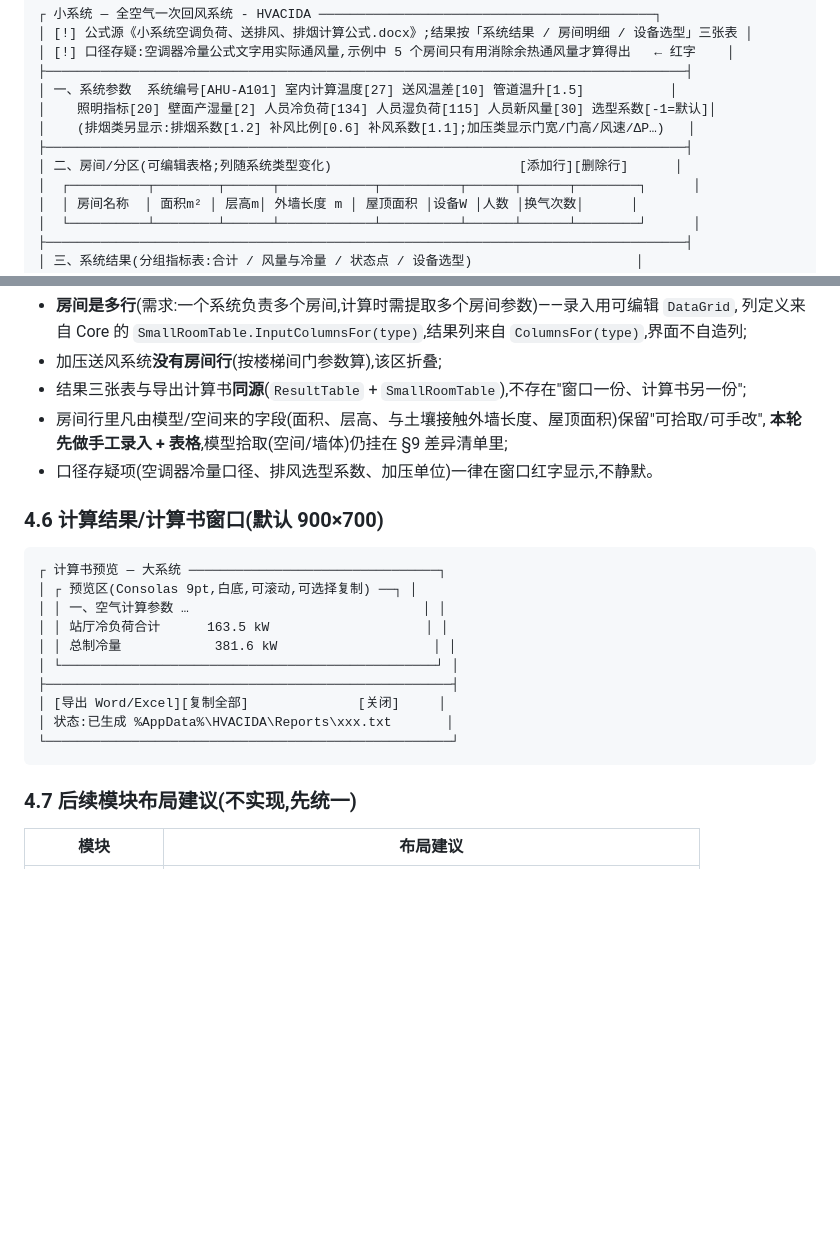
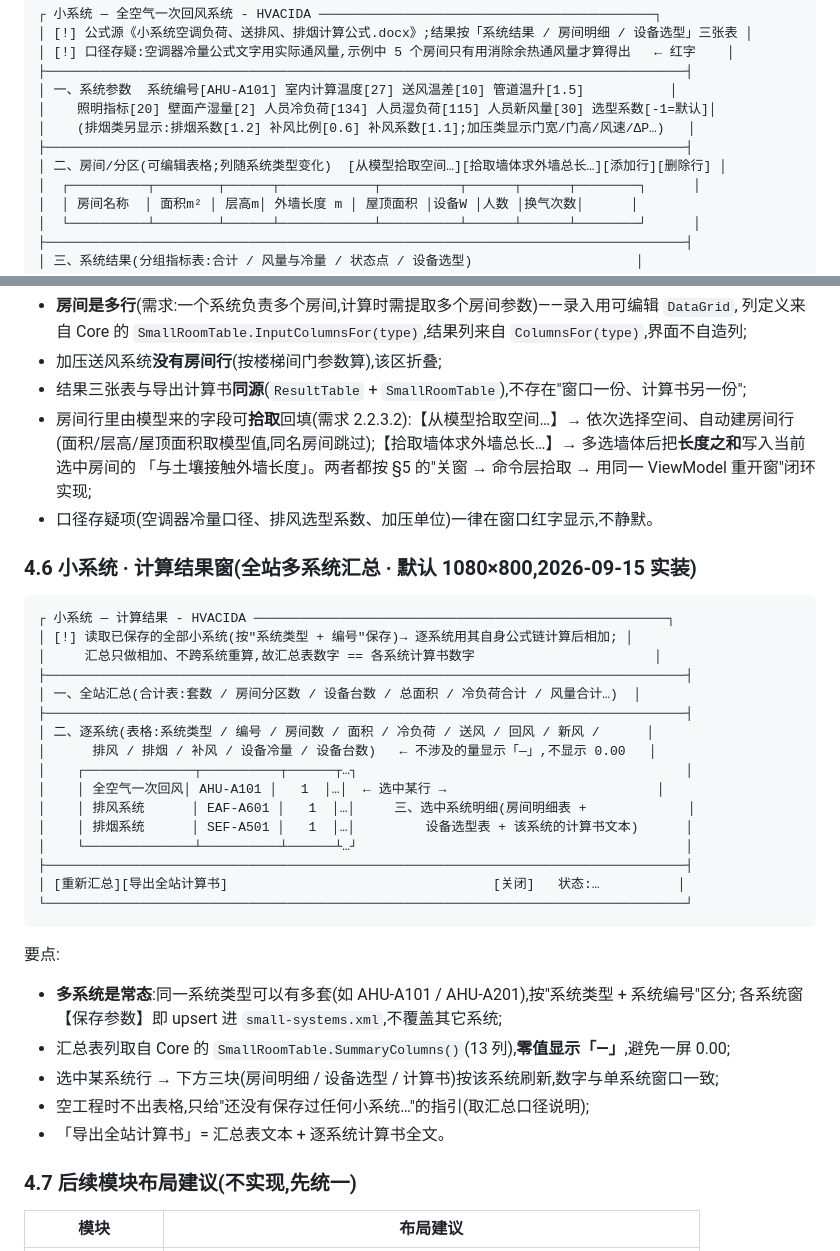
Before and after one commit to xuewei896/HVACIDA, a Markdown page: docs/UI设计规范.md, 2 parts joined by grey strips. GitHub-like rendering; blank space fills up the shorter version.

Commit message:
docs: 小系统口径确认/多系统汇总/模型拾取入档(README / 开发流程 / UI设计规范)
- README:小系统模块行写明"按公式计算,示例仅用于理解公式"、多系统汇总、模型拾取;存储行改为 small-systems.xml
  (并注明旧文件自动迁移)
- 开发流程:§4 看板小系统行更新;§7 新增 2026-09-15 决策记录(三条:口径确认的三处、多系统汇总的数据模型与
  "只相加不重算"、拾取实现方式与被否决的兜底显示)
- UI设计规范:§4.5 小系统窗要点补"从模型拾取空间/拾取墙体求外墙总长"(含拾取闭环与同名跳过);
  §4.6 由"计算结果/计算书窗口"改写为"小系统 · 计算结果窗(全站多系统汇总)"——线框、13 列汇总表、
  「—」显示、选中行三块刷新、空工程给指引不摆结果

````diff
--- a/docs/UI设计规范.md
+++ b/docs/UI设计规范.md
@@ -405,7 +405,7 @@ Ribbon 六键(全空气一次回风 / 多联机+新风 / 排风 / 送风排风
 │    照明指标[20] 壁面产湿量[2] 人员冷负荷[134] 人员湿负荷[115] 人员新风量[30] 选型系数[-1=默认]│
 │    (排烟类另显示:排烟系数[1.2] 补风比例[0.6] 补风系数[1.1];加压类显示门宽/门高/风速/ΔP…)   │
 ├──────────────────────────────────────────────────────────────────────────────────┤
-│ 二、房间/分区(可编辑表格;列随系统类型变化)                        [添加行][删除行]      │
+│ 二、房间/分区(可编辑表格;列随系统类型变化)  [从模型拾取空间…][拾取墙体求外墙总长…][添加行][删除行] │
 │  ┌──────────┬────────┬──────┬────────────┬──────────┬──────┬──────┬────────┐      │
 │  │ 房间名称  │ 面积m² │ 层高m│ 外墙长度 m │ 屋顶面积 │设备W │人数 │换气次数│      │
 │  └──────────┴────────┴──────┴────────────┴──────────┴──────┴──────┴────────┘      │
@@ -423,24 +423,39 @@ Ribbon 六键(全空气一次回风 / 多联机+新风 / 排风 / 送风排风
   列定义来自 Core 的 `SmallRoomTable.InputColumnsFor(type)`,结果列来自 `ColumnsFor(type)`,界面不自造列;
 - 加压送风系统**没有房间行**(按楼梯间门参数算),该区折叠;
 - 结果三张表与导出计算书**同源**(`ResultTable` + `SmallRoomTable`),不存在"窗口一份、计算书另一份";
-- 房间行里凡由模型/空间来的字段(面积、层高、与土壤接触外墙长度、屋顶面积)保留"可拾取/可手改",
-  **本轮先做手工录入 + 表格**,模型拾取(空间/墙体)仍挂在 §9 差异清单里;
+- 房间行里由模型来的字段可**拾取**回填(需求 2.2.3.2):【从模型拾取空间…】→ 依次选择空间、自动建房间行
+  (面积/层高/屋顶面积取模型值,同名房间跳过);【拾取墙体求外墙总长…】→ 多选墙体后把**长度之和**写入当前选中房间的
+  「与土壤接触外墙长度」。两者都按 §5 的"关窗 → 命令层拾取 → 用同一 ViewModel 重开窗"闭环实现;
 - 口径存疑项(空调器冷量口径、排风选型系数、加压单位)一律在窗口红字显示,不静默。
 
-### 4.6 计算结果/计算书窗口(默认 900×700)
+### 4.6 小系统 · 计算结果窗(全站多系统汇总 · 默认 1080×800,2026-09-15 实装)
 
 ```
-┌ 计算书预览 — 大系统 ────────────────────────────────┐
-│ ┌ 预览区(Consolas 9pt,白底,可滚动,可选择复制) ──┐ │
-│ │ 一、空气计算参数 …                              │ │
-│ │ 站厅冷负荷合计      163.5 kW                    │ │
-│ │ 总制冷量            381.6 kW                    │ │
-│ └────────────────────────────────────────────────┘ │
-├────────────────────────────────────────────────────┤
-│ [导出 Word/Excel][复制全部]              [关闭]     │
-│ 状态:已生成 %AppData%\HVACIDA\Reports\xxx.txt       │
-└────────────────────────────────────────────────────┘
+┌ 小系统 — 计算结果 - HVACIDA ─────────────────────────────────────────────────────┐
+│ [!] 读取已保存的全部小系统(按"系统类型 + 编号"保存)→ 逐系统用其自身公式链计算后相加; │
+│     汇总只做相加、不跨系统重算,故汇总表数字 == 各系统计算书数字                       │
+├──────────────────────────────────────────────────────────────────────────────────┤
+│ 一、全站汇总(合计表:套数 / 房间分区数 / 设备台数 / 总面积 / 冷负荷合计 / 风量合计…)  │
+├──────────────────────────────────────────────────────────────────────────────────┤
+│ 二、逐系统(表格:系统类型 / 编号 / 房间数 / 面积 / 冷负荷 / 送风 / 回风 / 新风 /      │
+│      排风 / 排烟 / 补风 / 设备冷量 / 设备台数)   ← 不涉及的量显示「—」,不显示 0.00   │
+│    ┌──────────────┬──────────┬──────┬…┐                                          │
+│    │ 全空气一次回风│ AHU-A101 │   1  │…│  ← 选中某行 →                           │
+│    │ 排风系统      │ EAF-A601 │   1  │…│     三、选中系统明细(房间明细表 +             │
+│    │ 排烟系统      │ SEF-A501 │   1  │…│         设备选型表 + 该系统的计算书文本)      │
+│    └──────────────┴──────────┴──────┴…┘                                          │
+├──────────────────────────────────────────────────────────────────────────────────┤
+│ [重新汇总][导出全站计算书]                                  [关闭]   状态:…          │
+└──────────────────────────────────────────────────────────────────────────────────┘
 ```
+
+要点:
+- **多系统是常态**:同一系统类型可以有多套(如 AHU-A101 / AHU-A201),按"系统类型 + 系统编号"区分;
+  各系统窗【保存参数】即 upsert 进 `small-systems.xml`,不覆盖其它系统;
+- 汇总表列取自 Core 的 `SmallRoomTable.SummaryColumns()`(13 列),**零值显示「—」**,避免一屏 0.00;
+- 选中某系统行 → 下方三块(房间明细 / 设备选型 / 计算书)按该系统刷新,数字与单系统窗口一致;
+- 空工程时不出表格,只给"还没有保存过任何小系统…"的指引(取汇总口径说明);
+- 「导出全站计算书」= 汇总表文本 + 逐系统计算书全文。
 
 ### 4.7 后续模块布局建议(不实现,先统一)
 
````
Also changed, not shown: README.md (+2 -2 lines), docs/开发流程.md (+2 -1 lines).
